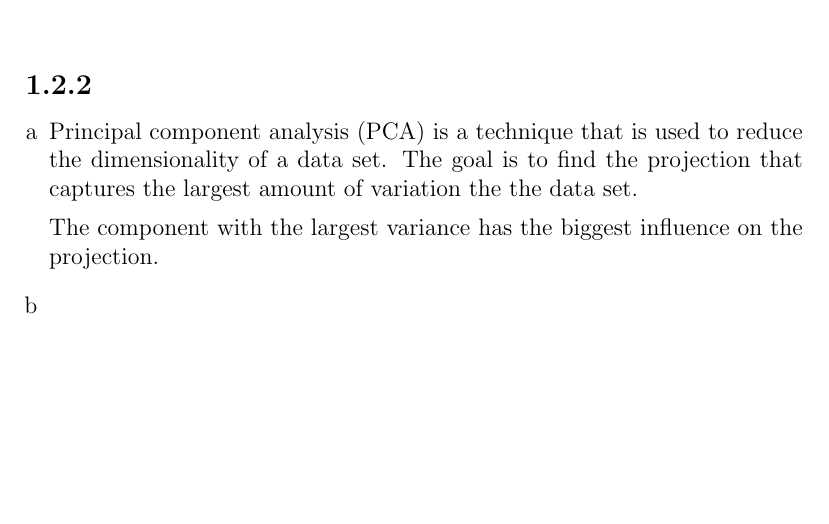
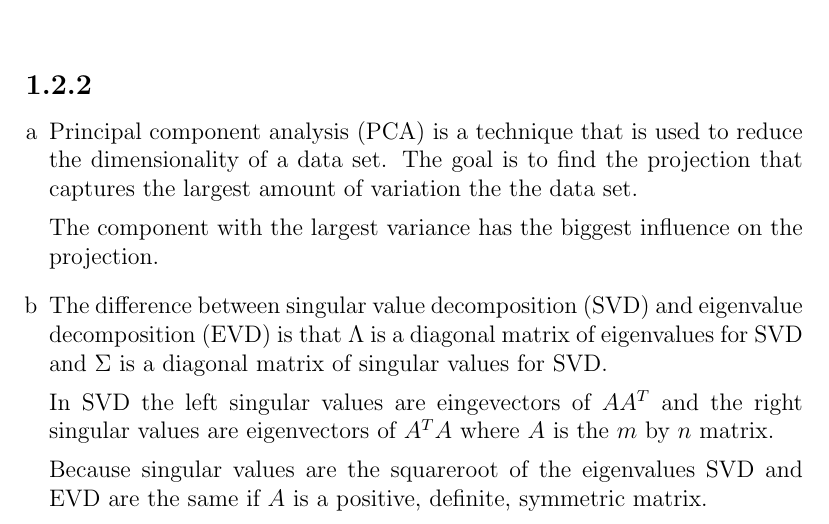
Before and after one commit to deKronkelers/NWI-IBI008_assignment1, a LaTeX document (answers/answers-Hendrik_Werner_s4549775-Constantin_Blach_s4329872.tex): part of page 4 of 4 before the commit and part of page 4 of 5 after it, cut so that both start at the same text, the shorter picture padded with empty space. Compiled offline with pdfLaTeX.

Commit message:
Add answer to 1.2.2 b.

```diff
--- a/answers/answers-Hendrik_Werner_s4549775-Constantin_Blach_s4329872.tex
+++ b/answers/answers-Hendrik_Werner_s4549775-Constantin_Blach_s4329872.tex
@@ -143,6 +143,12 @@ The matrices $M, N, P$ are defined on the exercise sheet.
 	The component with the largest variance has the biggest influence on the projection.
 
 	\item %b
+	The difference between singular value decomposition (SVD) and eigenvalue decomposition (EVD) is that $\Lambda$ is a diagonal matrix of eigenvalues for SVD and $\Sigma$ is a diagonal matrix of singular values for SVD.
+
+	In SVD the left singular values are eingevectors of $AA^T$ and the right singular values are eigenvectors of $A^TA$ where $A$ is the $m$ by $n$ matrix.
+
+	Because singular values are the squareroot of the eigenvalues SVD and EVD are the same if $A$ is a positive, definite, symmetric matrix.
+
 	\item %c
 	\item %d
 	\item %e
```
